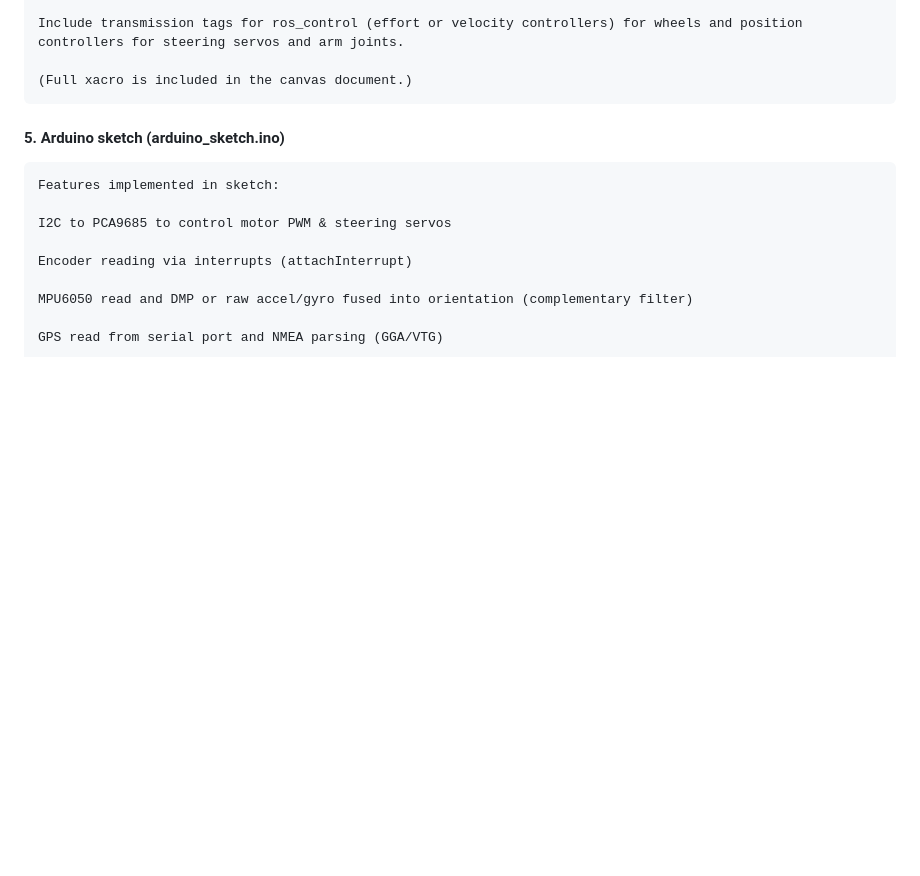
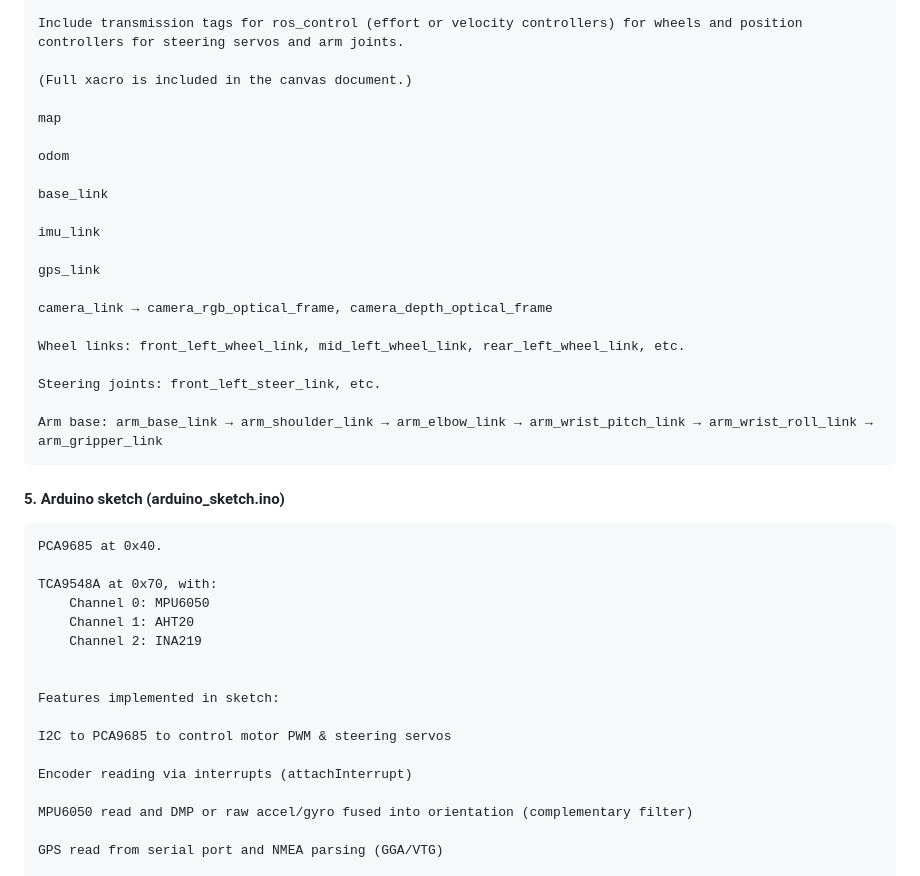
Before and after one commit to ToolBoxRobotics/rover, a Markdown page: KEEP.md, the part around one of its changes. Drawn GitHub-style; blank space fills up the shorter version.

```diff
--- a/KEEP.md
+++ b/KEEP.md
@@ -132,9 +177,38 @@ Python dependencies for custom nodes (example):
 
     (Full xacro is included in the canvas document.)
 
+    map
+
+    odom
+
+    base_link
+
+    imu_link
+
+    gps_link
+
+    camera_link → camera_rgb_optical_frame, camera_depth_optical_frame
+
+    Wheel links: front_left_wheel_link, mid_left_wheel_link, rear_left_wheel_link, etc.
+
+    Steering joints: front_left_steer_link, etc.
+
+    Arm base: arm_base_link → arm_shoulder_link → arm_elbow_link → arm_wrist_pitch_link → arm_wrist_roll_link → arm_gripper_link
+
+
+
 
 
 #### 5. Arduino sketch (arduino_sketch.ino)
+
+    PCA9685 at 0x40.
+
+    TCA9548A at 0x70, with:
+        Channel 0: MPU6050
+        Channel 1: AHT20
+        Channel 2: INA219
+
+
     Features implemented in sketch:
 
     I2C to PCA9685 to control motor PWM & steering servos
```
Also changed, not shown: other parts of KEEP.md (+46 -1 lines).
